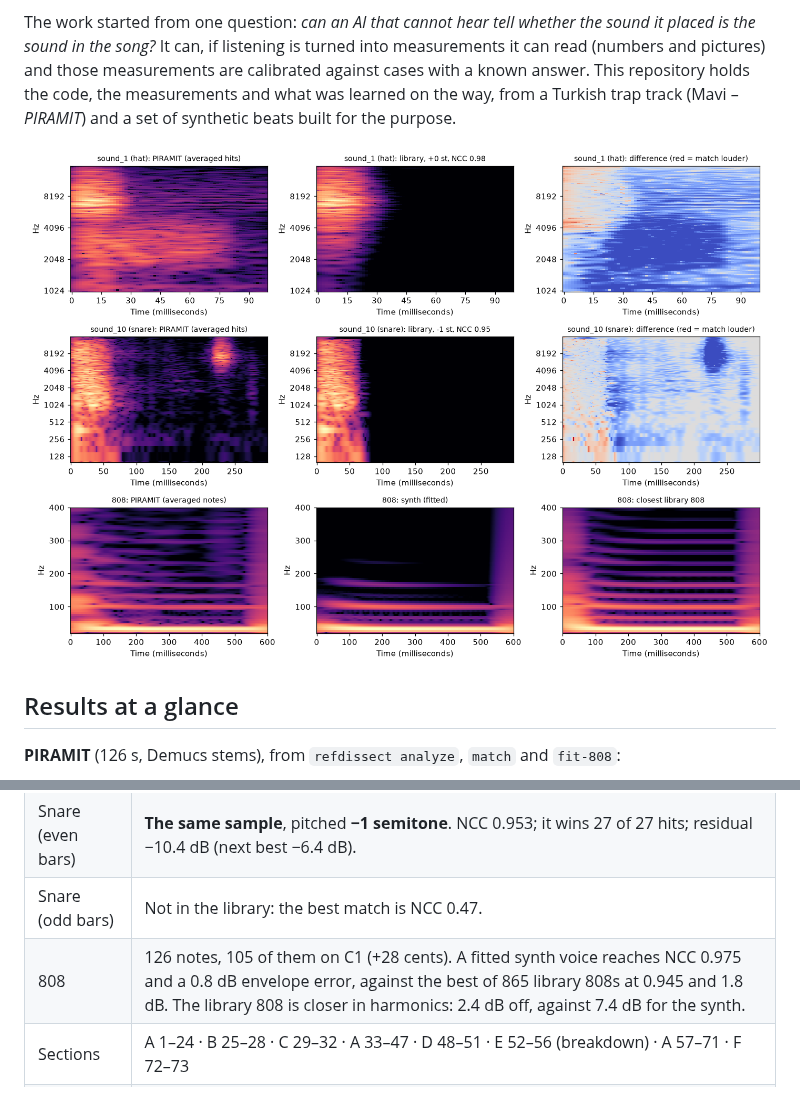
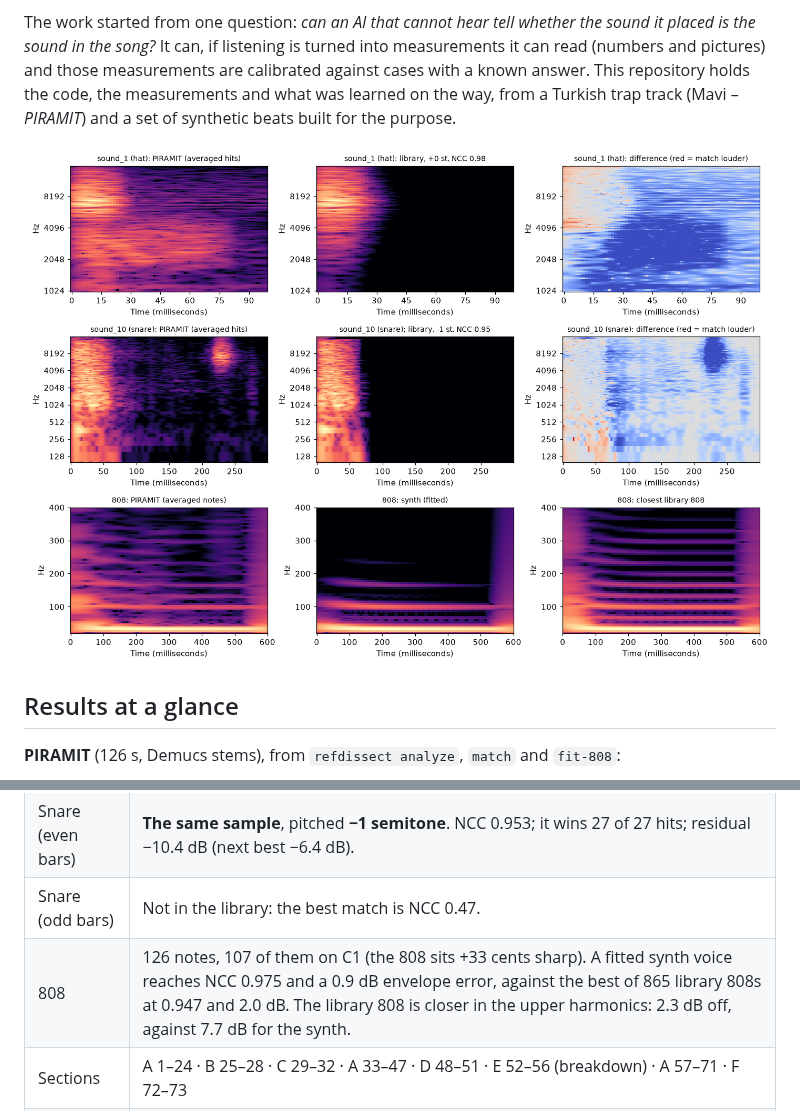
Before and after one commit to CanArslanDev/reference-dissector, a Markdown page: README.md, 2 parts joined by grey strips. GitHub-like rendering; pictures changed too: figures/piramit_sounds.png.

```diff
--- a/README.md
+++ b/README.md
@@ -23,7 +23,7 @@ The work started from one question: *can an AI that cannot hear tell whether the
 | Hi-hat | **The same sample** as a hat in the local library. NCC 0.981; it wins 187 of 189 hits; null-test residual −14.3 dB (next best −7.4 dB). |
 | Snare (even bars) | **The same sample**, pitched **−1 semitone**. NCC 0.953; it wins 27 of 27 hits; residual −10.4 dB (next best −6.4 dB). |
 | Snare (odd bars) | Not in the library: the best match is NCC 0.47. |
-| 808 | 126 notes, 105 of them on C1 (+28 cents). A fitted synth voice reaches NCC 0.975 and a 0.8 dB envelope error, against the best of 865 library 808s at 0.945 and 1.8 dB. The library 808 is closer in harmonics: 2.4 dB off, against 7.4 dB for the synth. |
+| 808 | 126 notes, 107 of them on C1 (the 808 sits +33 cents sharp). A fitted synth voice reaches NCC 0.975 and a 0.9 dB envelope error, against the best of 865 library 808s at 0.947 and 2.0 dB. The library 808 is closer in the upper harmonics: 2.3 dB off, against 7.7 dB for the synth. |
 | Sections | A 1–24 · B 25–28 · C 29–32 · A 33–47 · D 48–51 · E 52–56 (breakdown) · A 57–71 · F 72–73 |
 | Live | `refdissect live-build` built it into an empty Live 12.4 set in 9.7 s: 6 Drum Rack pads, 549 drum notes, 126 808 notes, reference stems for A/B, 8 locators. |
 
```
Also changed, not shown: docs/02-case-study-piramit.md (+14 -14 lines), docs/05-808-synthesis.md (+7 -7 lines), 2 other files.
